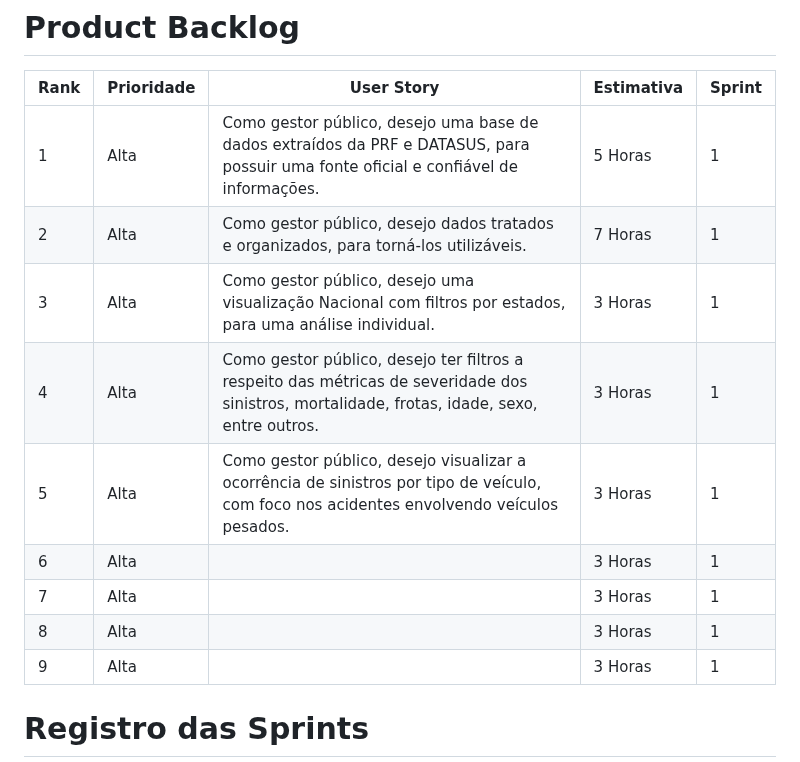
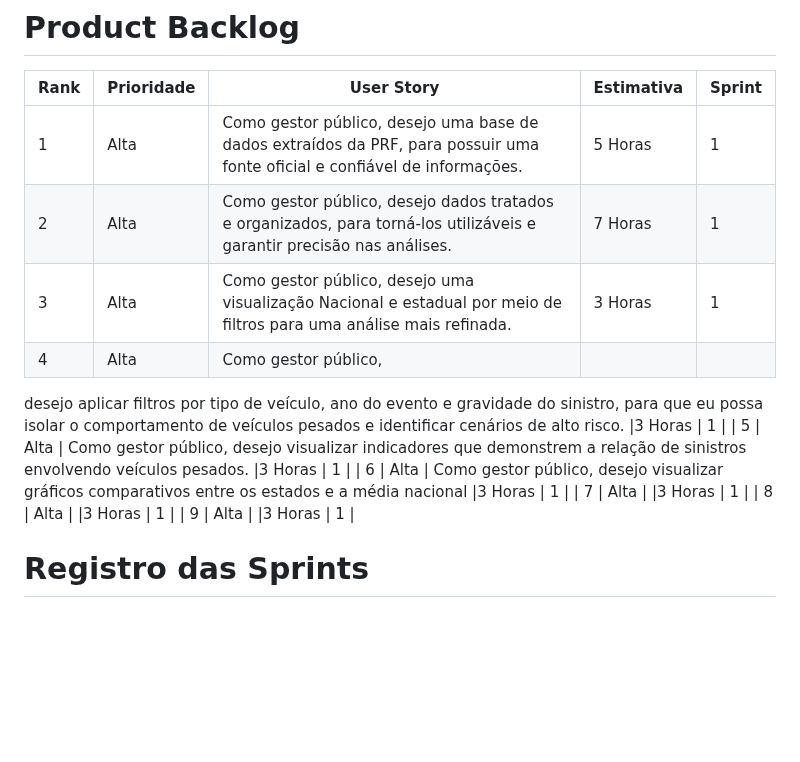
Before and after one commit to grupodeltalog/Back_log-2-semestre, a Markdown page: README.md, the part around the change. Rendered like a GitHub page; blank space fills up the shorter version.

```diff
--- a/README.md
+++ b/README.md
@@ -51,12 +51,14 @@ Este projeto tem como objetivo ajudar e facilitar na utilização da plataforma
 
 | Rank | Prioridade | User Story                                                                                                                                              | Estimativa | Sprint |
 |------|------------|---------------------------------------------------------------------------------------------------------------------------------------------------------|------------|--------|
-| 1    |     Alta   | Como gestor público, desejo uma base de dados extraídos da PRF e DATASUS, para possuir uma fonte oficial e confiável de informações.                    |5 Horas     | 1      |
-| 2    |     Alta   | Como gestor público, desejo dados tratados e organizados, para torná-los utilizáveis.                                                                   |7 Horas     | 1      |
-| 3    |     Alta   | Como gestor público, desejo uma visualização Nacional com filtros por estados, para uma análise individual.                                             |3 Horas     | 1      |
-| 4    |     Alta   | Como gestor público, desejo ter filtros a respeito das métricas de severidade dos sinistros, mortalidade, frotas, idade, sexo, entre outros.                          |3 Horas     | 1      |
-| 5    |     Alta   | Como gestor público, desejo visualizar a ocorrência de sinistros por tipo de veículo, com foco nos acidentes envolvendo veículos pesados.               |3 Horas     | 1      |
-| 6    |     Alta   |                                                                                                                                                         |3 Horas     | 1      |
+| 1    |     Alta   | Como gestor público, desejo uma base de dados extraídos da PRF, para possuir uma fonte oficial e confiável de informações.                              |5 Horas     | 1      |
+| 2    |     Alta   | Como gestor público, desejo dados tratados e organizados, para torná-los utilizáveis e garantir precisão nas análises.                                                                   |7 Horas     | 1      |
+| 3    |     Alta   | Como gestor público, desejo uma visualização Nacional e estadual por meio de filtros para uma análise mais refinada.                                             |3 Horas     | 1      |
+| 4    |     Alta   | Como gestor público,
+desejo aplicar filtros por tipo de veículo, ano do evento e gravidade do sinistro,
+para que eu possa isolar o comportamento de veículos pesados e identificar cenários de alto risco.                        |3 Horas     | 1      |
+| 5    |     Alta   | Como gestor público, desejo visualizar indicadores que demonstrem a relação de sinistros envolvendo veículos pesados.               |3 Horas     | 1      |
+| 6    |     Alta   | Como gestor público, desejo visualizar gráficos comparativos entre os estados e a média nacional                                                                                                                                          |3 Horas     | 1      |
 | 7    |     Alta   |                                                                                                                                                         |3 Horas     | 1      |
 | 8    |     Alta   |                                                                                                                                                         |3 Horas     | 1      |
 | 9    |     Alta   |                                                                                                                                                         |3 Horas     | 1      |
```
